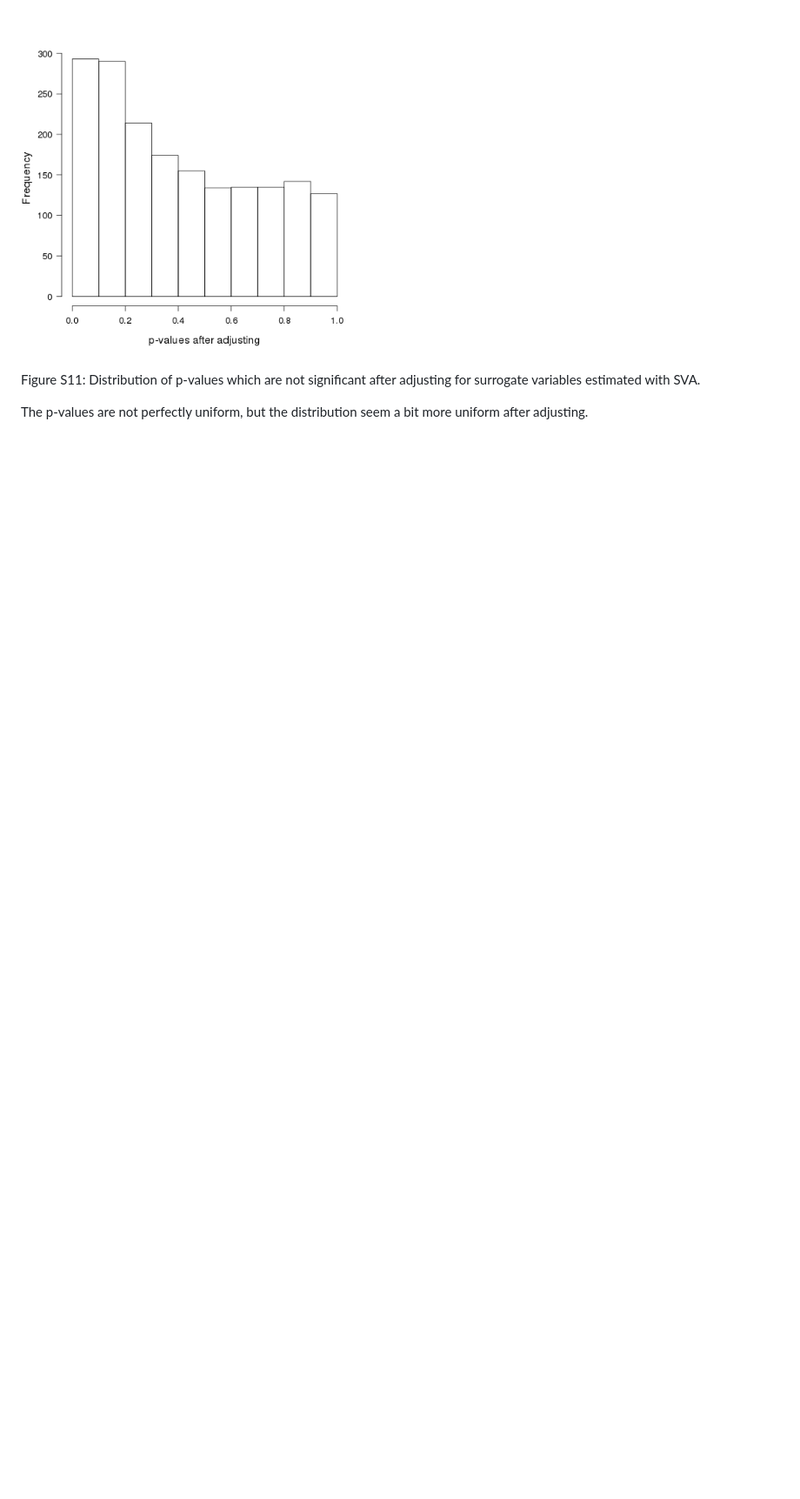
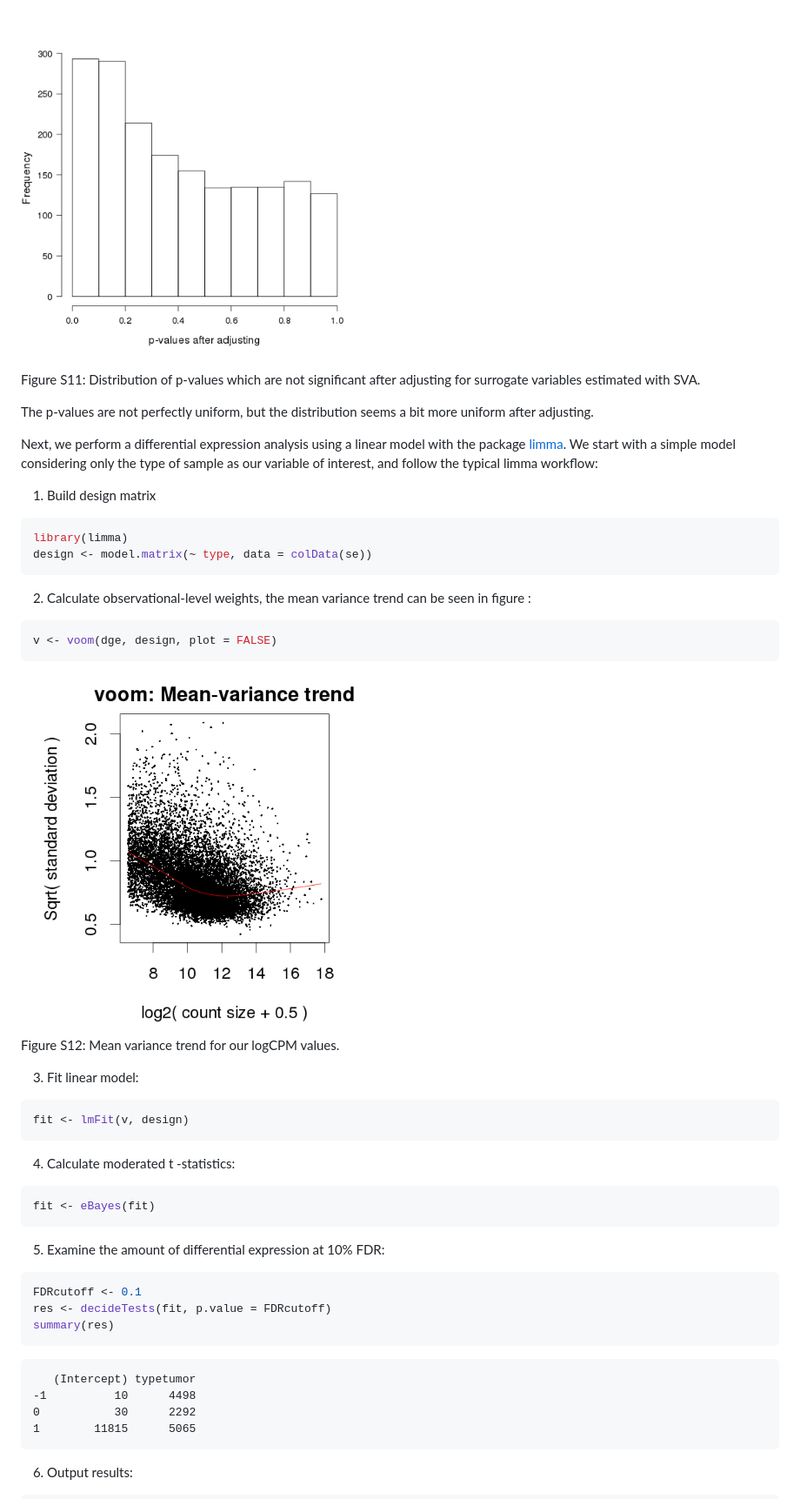
Before and after one commit to cescgina/BRCA_IEO, a Markdown page: project-brca.md, the part around the change printed below. Shown: that part at 87% size. GitHub-like rendering; pictures changed too: figure/voom-1.png (added); blank space fills up the shorter version.

````diff
--- a/project-brca.md
+++ b/project-brca.md
@@ -761,4 +756,49 @@ Once again, we see how a vast majority of our genes have a low p-value, to check
 
 <img src="figure/psvdistzoom-1.png" title="Figure S11: Distribution of p-values which are not significant after adjusting for surrogate variables estimated with SVA." alt="Figure S11: Distribution of p-values which are not significant after adjusting for surrogate variables estimated with SVA." width="400px" style="display: block; margin: auto;" /><p class="caption">Figure S11: Distribution of p-values which are not significant after adjusting for surrogate variables estimated with SVA.</p>
 
-The p-values are not perfectly uniform, but the distribution seem a bit more uniform after adjusting.
+The p-values are not perfectly uniform, but the distribution seems a bit more uniform after adjusting.
+
+Next, we perform a differential expression analysis using a linear model with the package [limma](http://bioconductor.org/packages/limma). We start with a simple model considering only the type of sample as our variable of interest, and follow the typical limma workflow:
+
+1. Build design matrix
+
+
+```r
+library(limma)
+design <- model.matrix(~ type, data = colData(se))
+```
+
+2. Calculate observational-level weights, the mean variance trend can be seen in figure :
+
+
+```r
+v <- voom(dge, design, plot = FALSE)
+```
+<img src="figure/voom-1.png" title="Figure S12: Mean variance trend for our logCPM values." alt="Figure S12: Mean variance trend for our logCPM values." width="400px" style="display: block; margin: auto;" /><p class="caption">Figure S12: Mean variance trend for our logCPM values.</p>
+
+3. Fit linear model:
+
+```r
+fit <- lmFit(v, design)
+```
+4. Calculate moderated t -statistics:
+
+```r
+fit <- eBayes(fit)
+```
+5. Examine the amount of differential expression at 10% FDR:
+
+```r
+FDRcutoff <- 0.1
+res <- decideTests(fit, p.value = FDRcutoff)
+summary(res)
+```
+
+```
+   (Intercept) typetumor
+-1          10      4498
+0           30      2292
+1        11815      5065
+```
+6. Output results:
+
````
Also changed, not shown: other parts of project-brca.md (+89 -38 lines), figure/diagnostic1-1.png (added), figure/volcano1-1.png (added), 4 other files.
